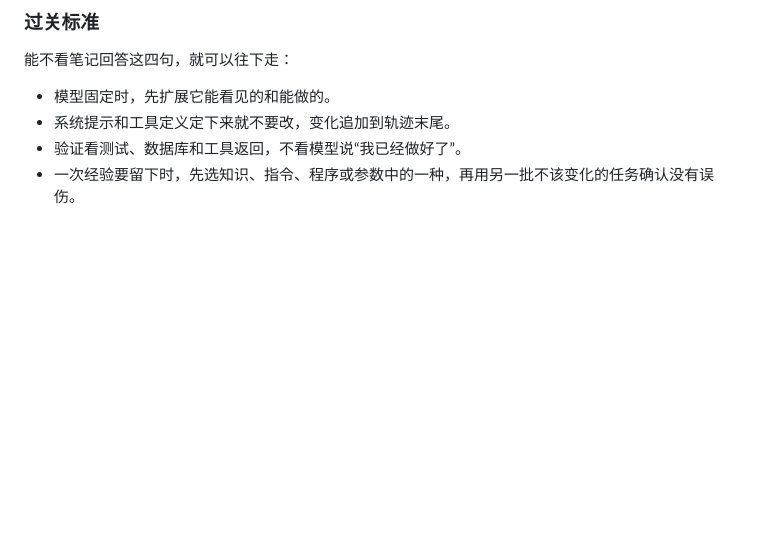
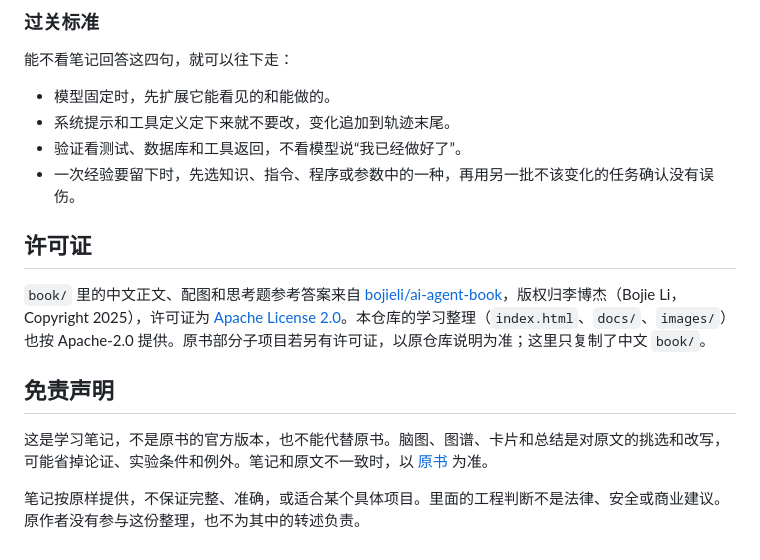
Before and after one commit to honestAnt/ai-agent-mindmap, a Markdown page: README.md, the part around one of its changes. Drawn GitHub-style; blank space fills up the shorter version.

Commit message:
补上许可证、免责声明，并在 README 放上界面截图。
正文按 Apache-2.0 署名李博杰；笔记标明不是官方版本。

Co-authored-by: Cursor <cursoragent@cursor.com>

```diff
--- a/README.md
+++ b/README.md
@@ -75,3 +93,13 @@
 - 系统提示和工具定义定下来就不要改，变化追加到轨迹末尾。
 - 验证看测试、数据库和工具返回，不看模型说“我已经做好了”。
 - 一次经验要留下时，先选知识、指令、程序或参数中的一种，再用另一批不该变化的任务确认没有误伤。
+
+## 许可证
+
+`book/` 里的中文正文、配图和思考题参考答案来自 [bojieli/ai-agent-book](https://github.com/bojieli/ai-agent-book)，版权归李博杰（Bojie Li，Copyright 2025），许可证为 [Apache License 2.0](LICENSE)。本仓库的学习整理（`index.html`、`docs/`、`images/`）也按 Apache-2.0 提供。原书部分子项目若另有许可证，以原仓库说明为准；这里只复制了中文 `book/`。
+
+## 免责声明
+
+这是学习笔记，不是原书的官方版本，也不能代替原书。脑图、图谱、卡片和总结是对原文的挑选和改写，可能省掉论证、实验条件和例外。笔记和原文不一致时，以 [原书](https://github.com/bojieli/ai-agent-book) 为准。
+
+笔记按原样提供，不保证完整、准确，或适合某个具体项目。里面的工程判断不是法律、安全或商业建议。原作者没有参与这份整理，也不为其中的转述负责。
```
Also changed, not shown: other parts of README.md (+18 -0 lines), images/cards.png (added), images/graph.png (added), images/mindmap.png (added), 2 other files.
